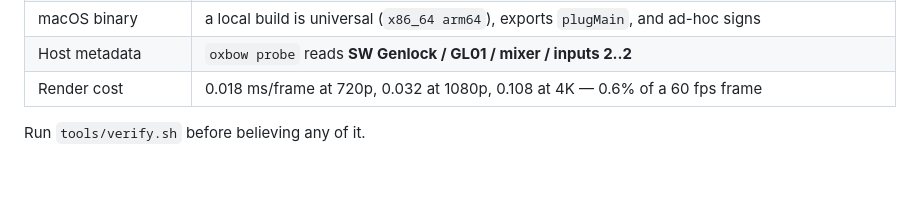
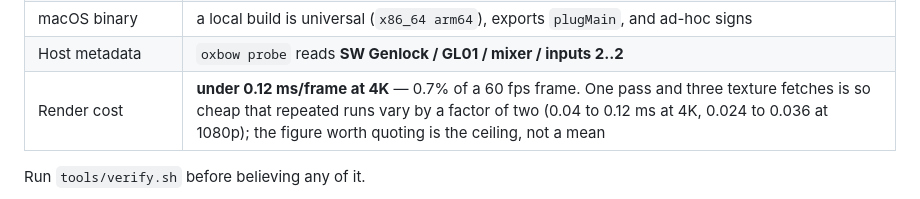
Before and after one commit to stoatworks-labs/genlock, a Markdown page: README.md, the part around the change. GitHub-like rendering; blank space fills up the shorter version.

```diff
--- a/README.md
+++ b/README.md
@@ -142,7 +142,7 @@ M4 Max, macOS 26.4.1, 2026-09-22:
 | No dead controls | all **19** sweepable of the 23 parameters measurably change the picture; the other four are the About buttons, which `tools/sweep.py` skips |
 | macOS binary | a local build is universal (`x86_64 arm64`), exports `plugMain`, and ad-hoc signs |
 | Host metadata | `oxbow probe` reads **SW Genlock / GL01 / mixer / inputs 2..2** |
-| Render cost | 0.018 ms/frame at 720p, 0.032 at 1080p, 0.108 at 4K — 0.6% of a 60 fps frame |
+| Render cost | **under 0.12 ms/frame at 4K** — 0.7% of a 60 fps frame. One pass and three texture fetches is so cheap that repeated runs vary by a factor of two (0.04 to 0.12 ms at 4K, 0.024 to 0.036 at 1080p); the figure worth quoting is the ceiling, not a mean |
 
 Run `tools/verify.sh` before believing any of it.
 
```
Also changed, not shown: AGENTS.md (+12 -6 lines).
